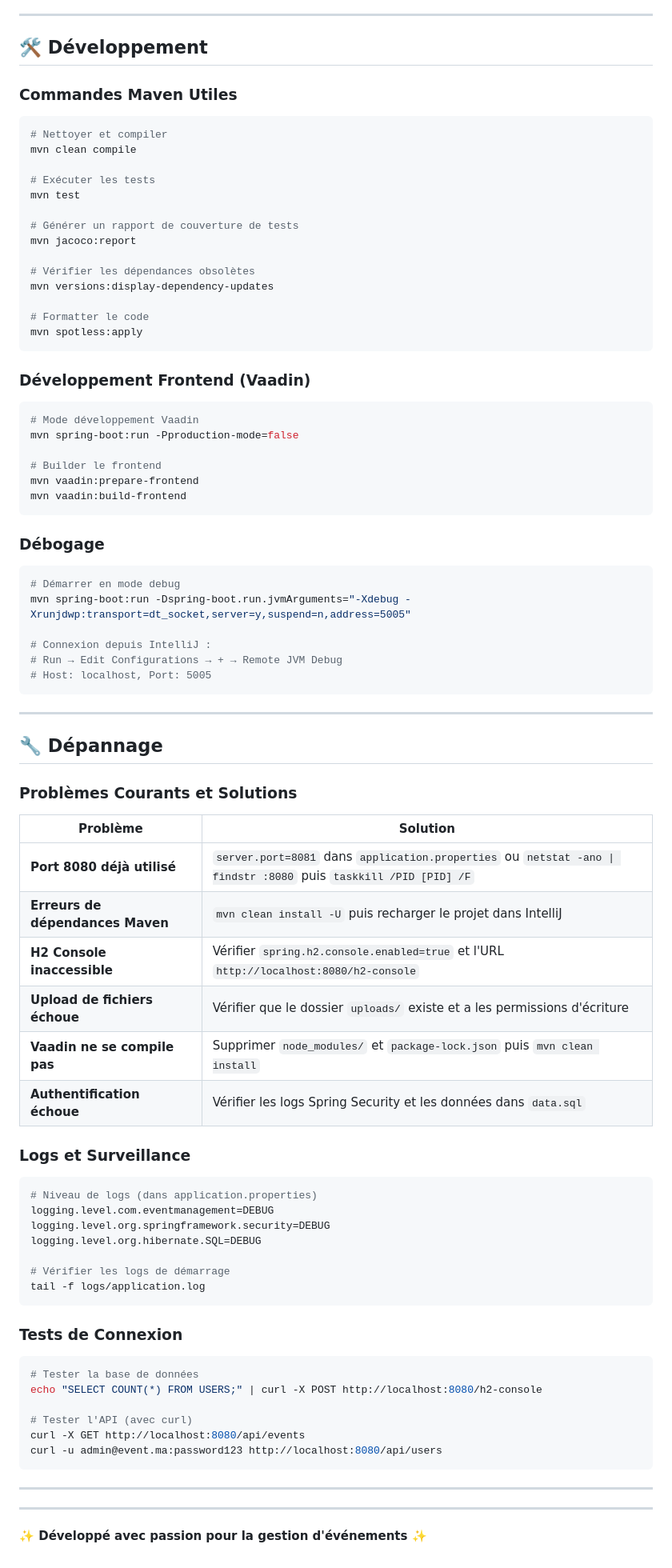
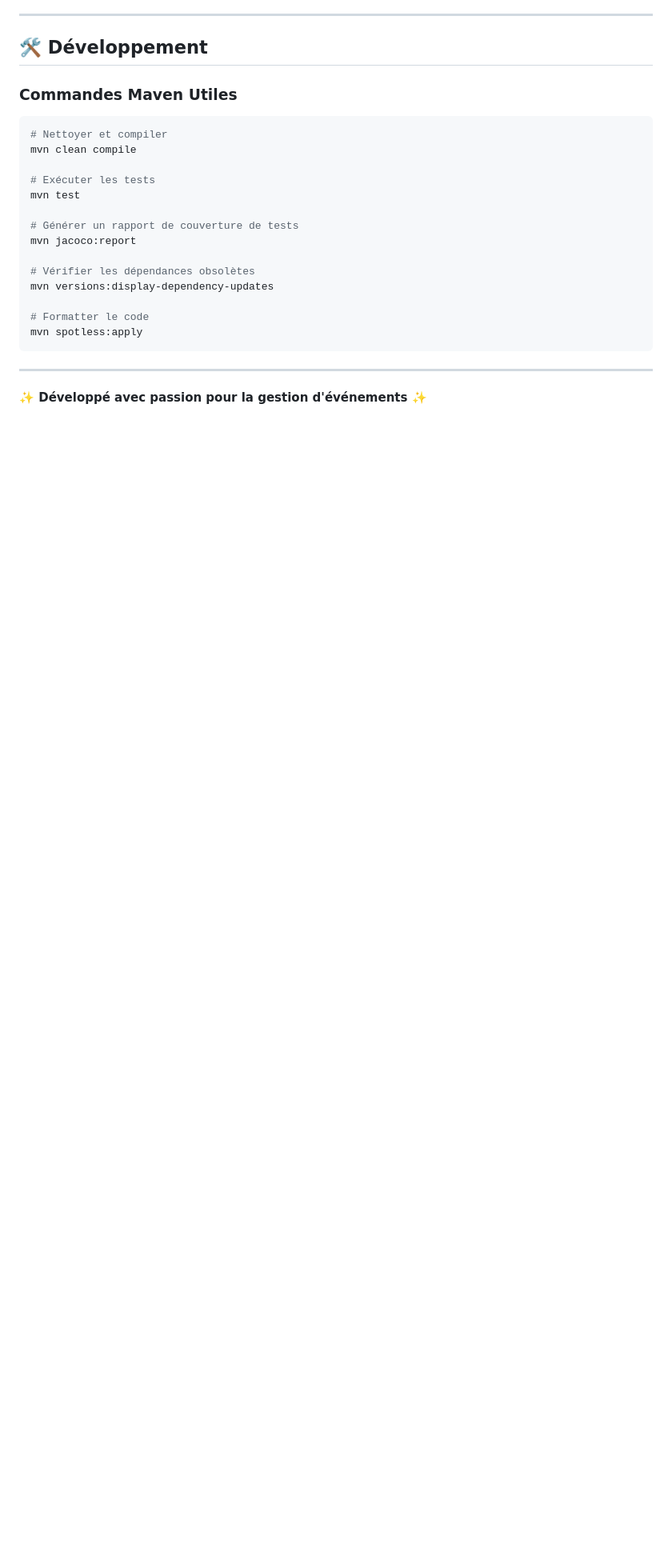
Before and after one commit to Ayoub-lah/Gestion_Events, a Markdown page: README.md, the part around one of its changes. Shown at 80% size. GitHub-like rendering; blank space fills up the shorter version.

Commit message:
Remove frontend development and troubleshooting sections
Removed sections on frontend development, debugging, and troubleshooting from the README.

````diff
--- a/README.md
+++ b/README.md
@@ -191,64 +188,6 @@ mvn versions:display-dependency-updates
 mvn spotless:apply
 ```
 
-### Développement Frontend (Vaadin)
-```bash
-# Mode développement Vaadin
-mvn spring-boot:run -Pproduction-mode=false
-
-# Builder le frontend
-mvn vaadin:prepare-frontend
-mvn vaadin:build-frontend
-```
-
-### Débogage
-```bash
-# Démarrer en mode debug
-mvn spring-boot:run -Dspring-boot.run.jvmArguments="-Xdebug -Xrunjdwp:transport=dt_socket,server=y,suspend=n,address=5005"
-
-# Connexion depuis IntelliJ :
-# Run → Edit Configurations → + → Remote JVM Debug
-# Host: localhost, Port: 5005
-```
-
----
-
-## 🔧 Dépannage
-
-### Problèmes Courants et Solutions
-
-| Problème | Solution |
-|----------|----------|
-| **Port 8080 déjà utilisé** | `server.port=8081` dans `application.properties` ou `netstat -ano \| findstr :8080` puis `taskkill /PID [PID] /F` |
-| **Erreurs de dépendances Maven** | `mvn clean install -U` puis recharger le projet dans IntelliJ |
-| **H2 Console inaccessible** | Vérifier `spring.h2.console.enabled=true` et l'URL `http://localhost:8080/h2-console` |
-| **Upload de fichiers échoue** | Vérifier que le dossier `uploads/` existe et a les permissions d'écriture |
-| **Vaadin ne se compile pas** | Supprimer `node_modules/` et `package-lock.json` puis `mvn clean install` |
-| **Authentification échoue** | Vérifier les logs Spring Security et les données dans `data.sql` |
-
-### Logs et Surveillance
-```bash
-# Niveau de logs (dans application.properties)
-logging.level.com.eventmanagement=DEBUG
-logging.level.org.springframework.security=DEBUG
-logging.level.org.hibernate.SQL=DEBUG
-
-# Vérifier les logs de démarrage
-tail -f logs/application.log
-```
-
-### Tests de Connexion
-```bash
-# Tester la base de données
-echo "SELECT COUNT(*) FROM USERS;" | curl -X POST http://localhost:8080/h2-console
-
-# Tester l'API (avec curl)
-curl -X GET http://localhost:8080/api/events
-curl -u admin@event.ma:password123 http://localhost:8080/api/users
-```
-
----
-
 ---
 
 **✨ Développé avec passion pour la gestion d'événements ✨**
````
Also changed, not shown: other parts of README.md (+0 -3 lines).
